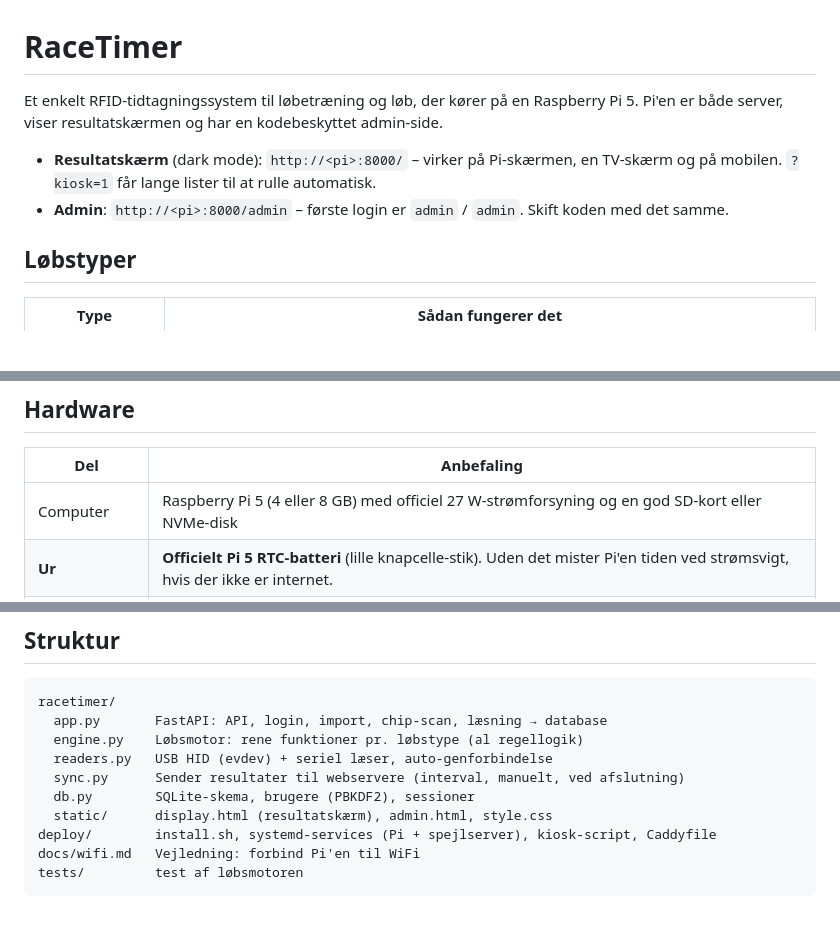
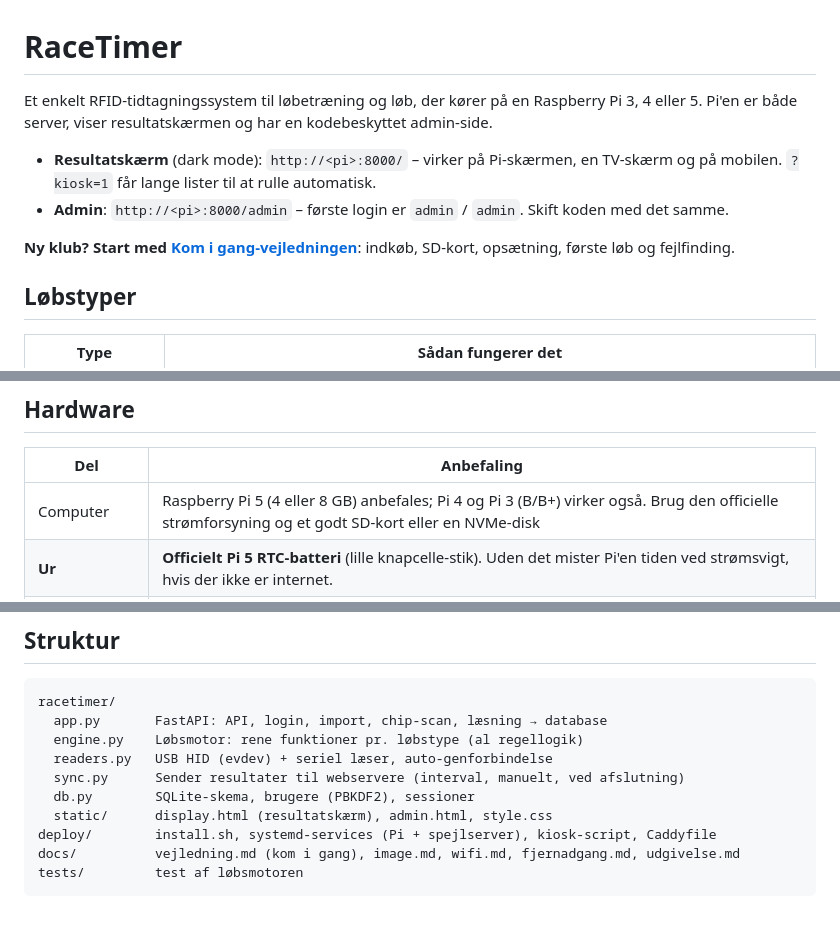
Before and after one commit to peterskotte/racetimer, a Markdown page: README.md, 3 parts joined by grey strips. Rendered like a GitHub page; blank space fills up the shorter version.

````diff
--- a/README.md
+++ b/README.md
@@ -1,11 +1,13 @@
 # RaceTimer
 
-Et enkelt RFID-tidtagningssystem til løbetræning og løb, der kører på en Raspberry Pi 5.
+Et enkelt RFID-tidtagningssystem til løbetræning og løb, der kører på en Raspberry Pi 3, 4 eller 5.
 Pi'en er både server, viser resultatskærmen og har en kodebeskyttet admin-side.
 
 - **Resultatskærm** (dark mode): `http://<pi>:8000/` – virker på Pi-skærmen, en TV-skærm og på mobilen.
   `?kiosk=1` får lange lister til at rulle automatisk.
 - **Admin**: `http://<pi>:8000/admin` – første login er `admin` / `admin`. Skift koden med det samme.
+
+**Ny klub? Start med [Kom i gang-vejledningen](docs/vejledning.md)**: indkøb, SD-kort, opsætning, første løb og fejlfinding.
 
 ## Løbstyper
 
@@ -40,7 +42,7 @@ Når klokken slår, gælder: har en løber ingen mållæsning i runden, er løbe
 
 | Del | Anbefaling |
 |---|---|
-| Computer | Raspberry Pi 5 (4 eller 8 GB) med officiel 27 W-strømforsyning og en god SD-kort eller NVMe-disk |
+| Computer | Raspberry Pi 5 (4 eller 8 GB) anbefales; Pi 4 og Pi 3 (B/B+) virker også. Brug den officielle strømforsyning og et godt SD-kort eller en NVMe-disk |
 | **Ur** | **Officielt Pi 5 RTC-batteri** (lille knapcelle-stik). Uden det mister Pi'en tiden ved strømsvigt, hvis der ikke er internet. |
 | RFID-læsere (2 stk.) | **To ens USB HID-læsere til 13,56 MHz** ("keyboard emulation", MIFARE/NTAG). Driverfrie, billige, robuste og de mest udbredte. Brug samme model til primær og backup, så chip-ID'et har samme format. |
 | Armbånd | Silikone-armbånd med MIFARE Classic 1K eller NTAG213. ID'et kan tjekkes med en mobil med NFC. 125 kHz EM4100-armbånd + 125 kHz-læsere virker også. |
@@ -254,6 +256,6 @@ racetimer/
   db.py        SQLite-skema, brugere (PBKDF2), sessioner
   static/      display.html (resultatskærm), admin.html, style.css
 deploy/        install.sh, systemd-services (Pi + spejlserver), kiosk-script, Caddyfile
-docs/wifi.md   Vejledning: forbind Pi'en til WiFi
+docs/          vejledning.md (kom i gang), image.md, wifi.md, fjernadgang.md, udgivelse.md
 tests/         test af løbsmotoren
 ```
````
Also changed, not shown: docs/image.md (+11 -20 lines), docs/vejledning.md (added, +170 -0 lines).
